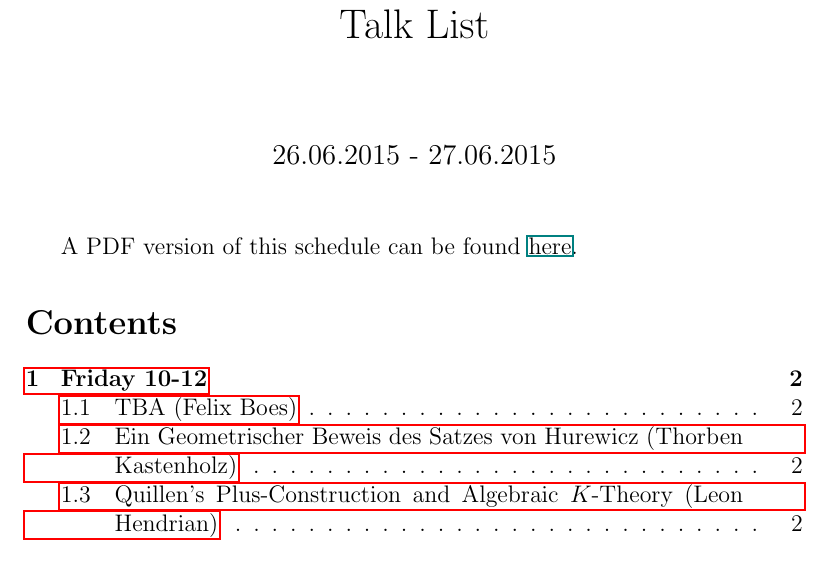
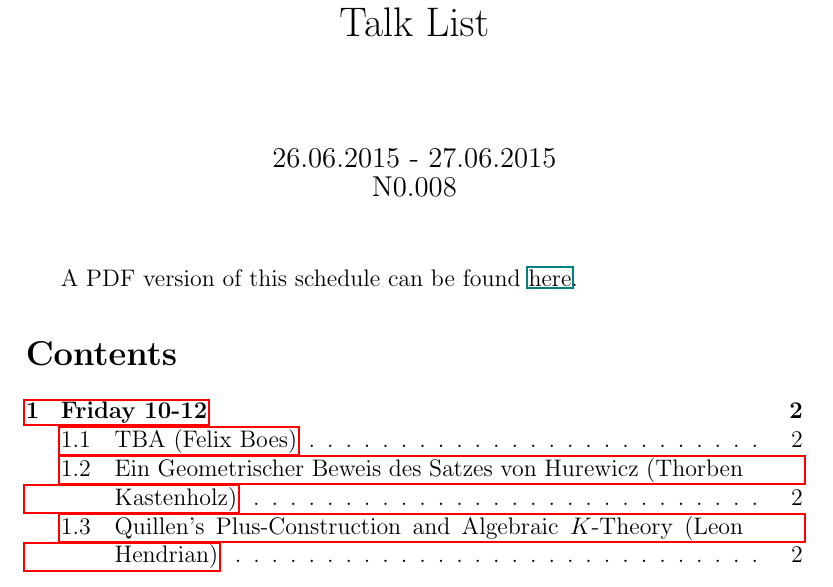
Before and after one commit to aufenthaltsraum/thesis-day, a LaTeX document (index.tex): part of page 1 of 5, cut so that both start at the same text. Compiled offline with pdfLaTeX.

Commit message:
Add the place where the talks take place

```diff
--- a/index.tex
+++ b/index.tex
@@ -17,7 +17,7 @@
 {\end{em}\par}
 
 \title{\emph{Bring your own thesis!} \\ Talk List}
-\date{26.06.2015 - 27.06.2015}
+\date{26.06.2015 - 27.06.2015 \\ N0.008}
 
 \begin{document}
 
```
Also changed, not shown: schedule.tex (+1 -1 lines).
